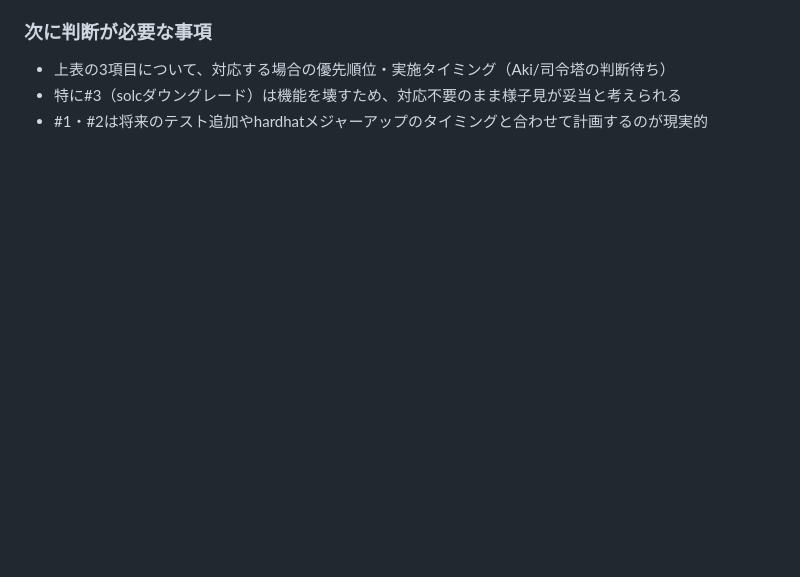
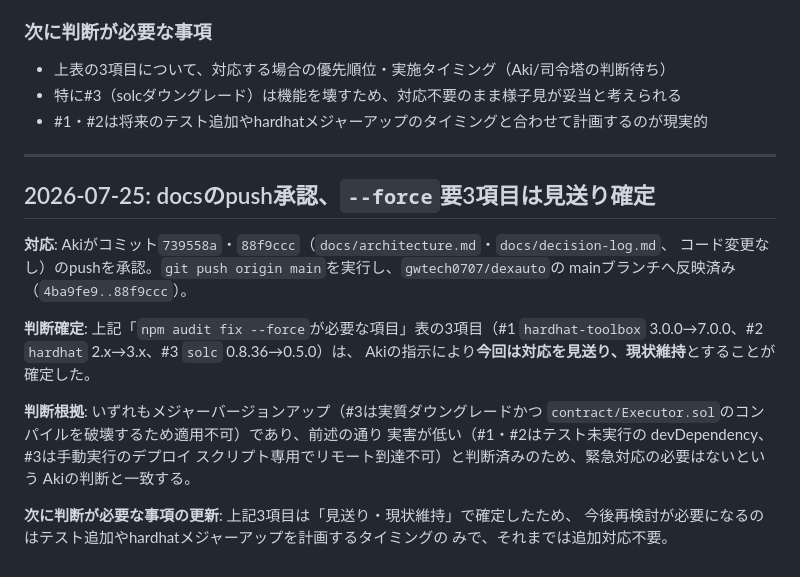
Before and after one commit to gwtech0707/dexauto, a Markdown page: docs/decision-log.md, the part around the change. Drawn GitHub-style; blank space fills up the shorter version.

Commit message:
Record push approval and deferral decision in decision-log
Note that docs commits were pushed and the three --force npm audit
fixes are deferred (kept as-is) per explicit decision.

```diff
--- a/docs/decision-log.md
+++ b/docs/decision-log.md
@@ -144,3 +144,25 @@ commander運用ルールでgit config自体の永続変更を避けるため、A
 - 上表の3項目について、対応する場合の優先順位・実施タイミング（Aki/司令塔の判断待ち）
 - 特に#3（solcダウングレード）は機能を壊すため、対応不要のまま様子見が妥当と考えられる
 - #1・#2は将来のテスト追加やhardhatメジャーアップのタイミングと合わせて計画するのが現実的
+
+---
+
+## 2026-07-25: docsのpush承認、`--force`要3項目は見送り確定
+
+**対応**: Akiがコミット`739558a`・`88f9ccc`（`docs/architecture.md`・`docs/decision-log.md`、
+コード変更なし）のpushを承認。`git push origin main`を実行し、`gwtech0707/dexauto`の
+mainブランチへ反映済み（`4ba9fe9..88f9ccc`）。
+
+**判断確定**: 上記「`npm audit fix --force`が必要な項目」表の3項目（#1
+`hardhat-toolbox` 3.0.0→7.0.0、#2 `hardhat` 2.x→3.x、#3 `solc` 0.8.36→0.5.0）は、
+Akiの指示により**今回は対応を見送り、現状維持**とすることが確定した。
+
+**判断根拠**: いずれもメジャーバージョンアップ（#3は実質ダウングレードかつ
+`contract/Executor.sol`のコンパイルを破壊するため適用不可）であり、前述の通り
+実害が低い（#1・#2はテスト未実行の devDependency、#3は手動実行のデプロイ
+スクリプト専用でリモート到達不可）と判断済みのため、緊急対応の必要はないという
+Akiの判断と一致する。
+
+**次に判断が必要な事項の更新**: 上記3項目は「見送り・現状維持」で確定したため、
+今後再検討が必要になるのはテスト追加やhardhatメジャーアップを計画するタイミングの
+みで、それまでは追加対応不要。
```
